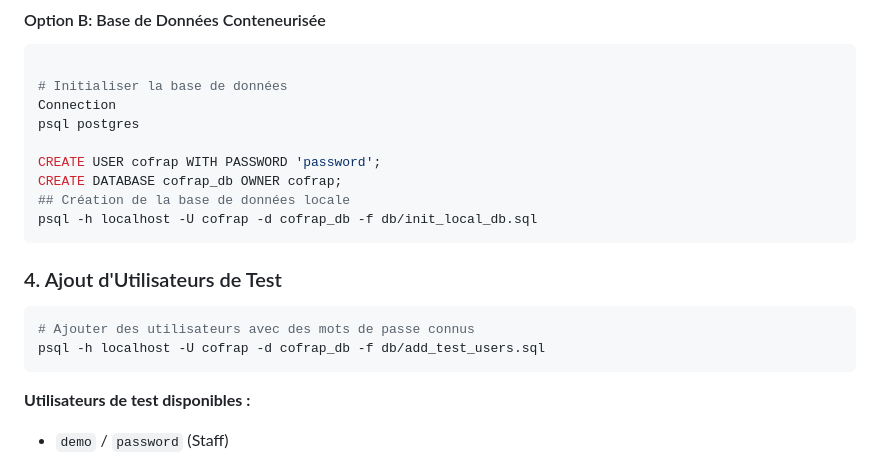
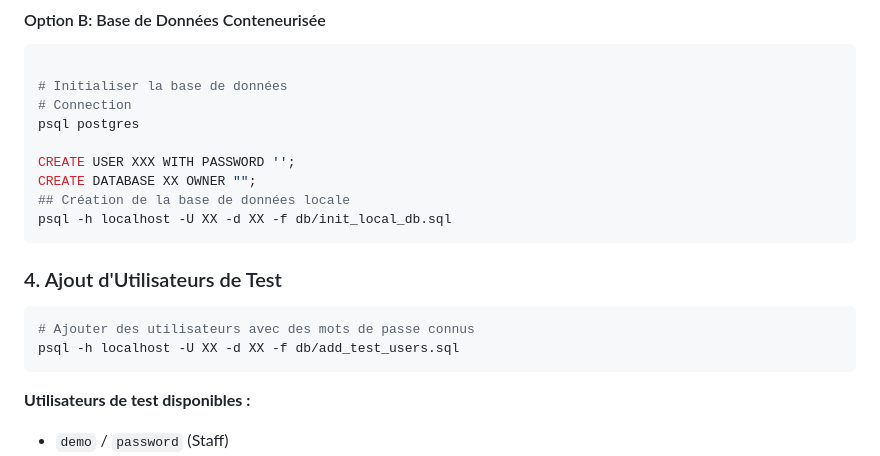
Before and after one commit to Enockm21/cofrap-mspr, a Markdown page: README.md, the part around the change. GitHub-like rendering.

Commit message:
Update Secret Readme

````diff
--- a/README.md
+++ b/README.md
@@ -43,19 +43,19 @@ chmod +x db/init_local_database.sh
 ```bash
 
 # Initialiser la base de données
-Connection
+# Connection
 psql postgres
 
-CREATE USER cofrap WITH PASSWORD 'password';
-CREATE DATABASE cofrap_db OWNER cofrap;
+CREATE USER XXX WITH PASSWORD '';
+CREATE DATABASE XX OWNER "";
 ## Création de la base de données locale
-psql -h localhost -U cofrap -d cofrap_db -f db/init_local_db.sql
+psql -h localhost -U XX -d XX -f db/init_local_db.sql
 ```
 
 ### 4. Ajout d'Utilisateurs de Test
 ```bash
 # Ajouter des utilisateurs avec des mots de passe connus
-psql -h localhost -U cofrap -d cofrap_db -f db/add_test_users.sql
+psql -h localhost -U XX -d XX -f db/add_test_users.sql
 ```
 
 **Utilisateurs de test disponibles :**
````
